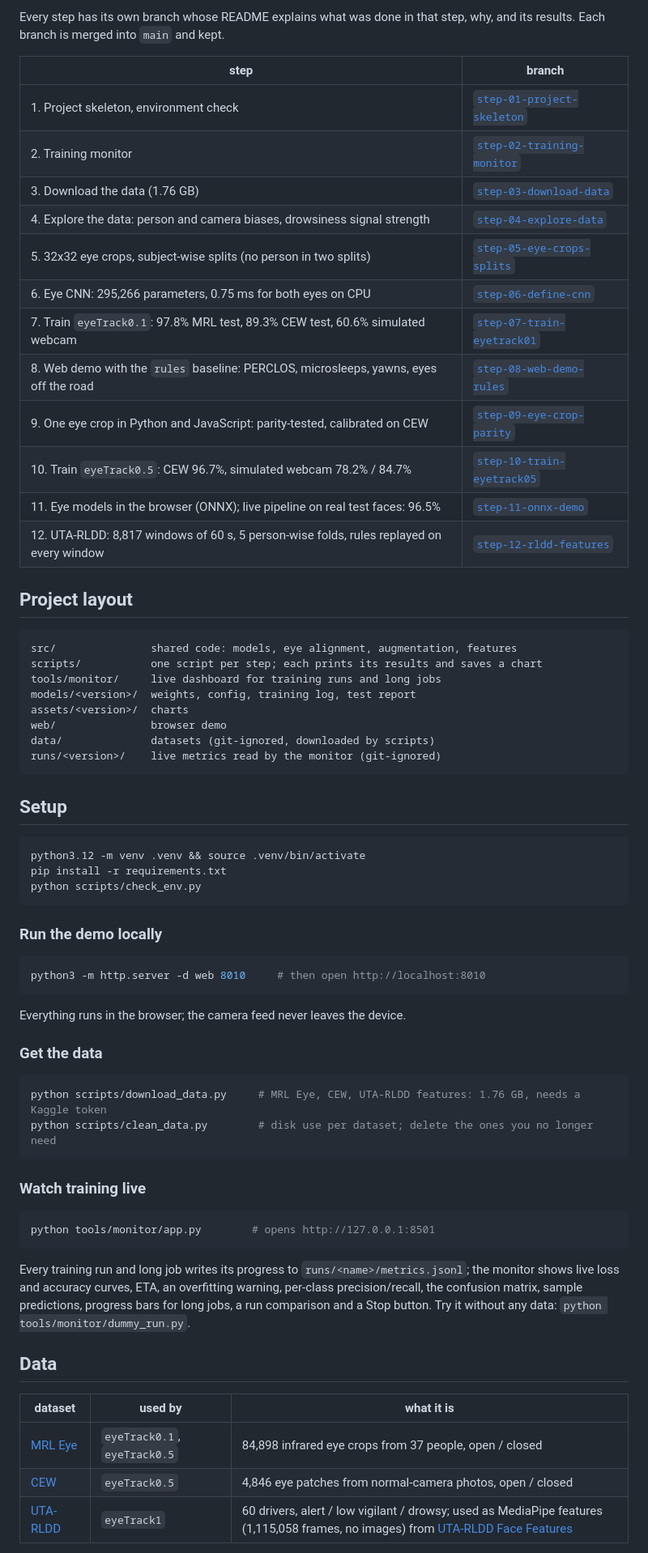
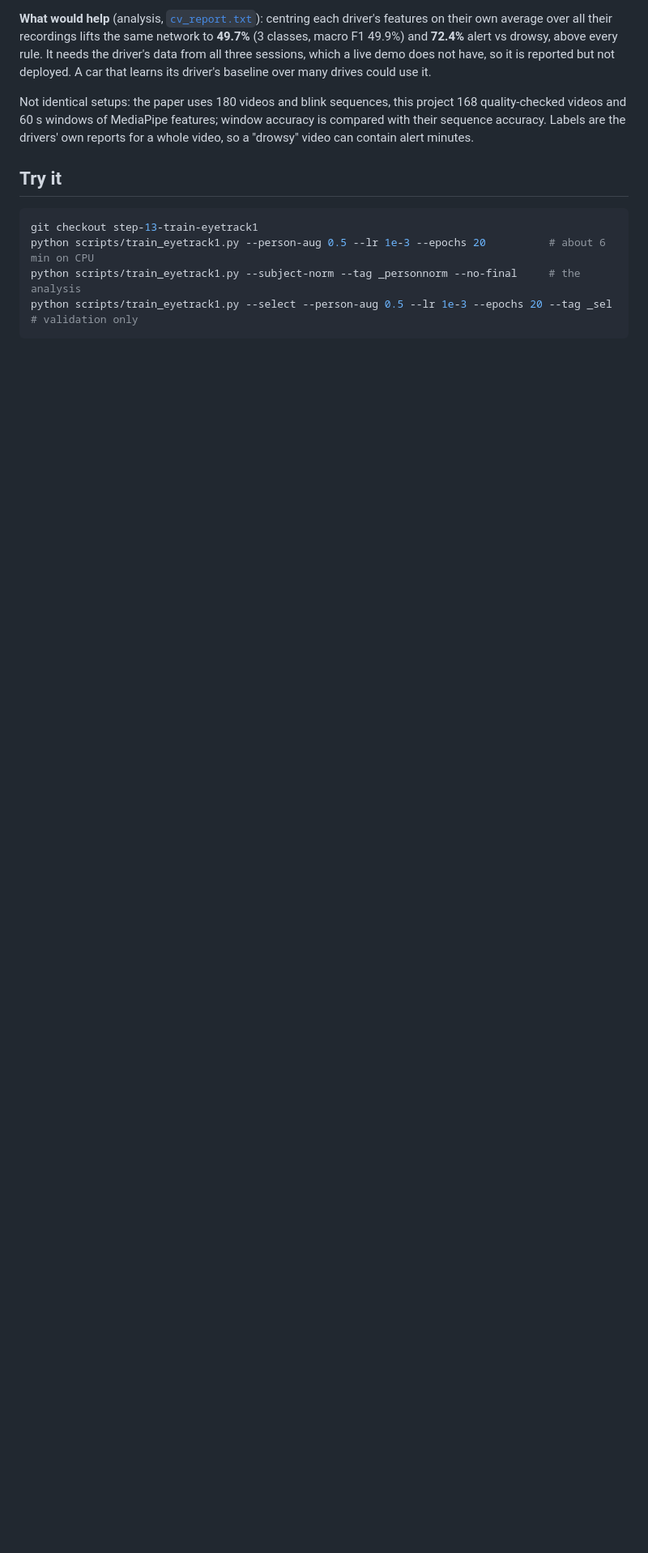
Before and after one commit to tegemenozyurek/eyeTracker, a Markdown page: README.md, the part around one of its changes. Shown at 81% size. Drawn GitHub-style; blank space fills up the shorter version.

````diff
--- a/README.md
+++ b/README.md
@@ -43,74 +56,19 @@ Test people never appear in training. `eyeTrack0.5` trains with webcam-style aug
 
-Every step has its own branch whose README explains what was done in that step, why, and its results.
-Each branch is merged into `main` and kept.
+**What would help** (analysis, [`cv_report.txt`](models/eyeTrack1_personnorm/cv_report.txt)): centring each driver's
+features on their own average over all their recordings lifts the same network to **49.7%** (3 classes, macro F1
+49.9%) and **72.4%** alert vs drowsy, above every rule. It needs the driver's data from all three sessions, which a
+live demo does not have, so it is reported but not deployed. A car that learns its driver's baseline over many drives
+could use it.
 
-| step | branch |
-|---|---|
-| 1. Project skeleton, environment check | [`step-01-project-skeleton`](https://github.com/tegemenozyurek/eyeTracker/tree/step-01-project-skeleton) |
-| 2. Training monitor | [`step-02-training-monitor`](https://github.com/tegemenozyurek/eyeTracker/tree/step-02-training-monitor) |
-| 3. Download the data (1.76 GB) | [`step-03-download-data`](https://github.com/tegemenozyurek/eyeTracker/tree/step-03-download-data) |
-| 4. Explore the data: person and camera biases, drowsiness signal strength | [`step-04-explore-data`](https://github.com/tegemenozyurek/eyeTracker/tree/step-04-explore-data) |
-| 5. 32x32 eye crops, subject-wise splits (no person in two splits) | [`step-05-eye-crops-splits`](https://github.com/tegemenozyurek/eyeTracker/tree/step-05-eye-crops-splits) |
-| 6. Eye CNN: 295,266 parameters, 0.75 ms for both eyes on CPU | [`step-06-define-cnn`](https://github.com/tegemenozyurek/eyeTracker/tree/step-06-define-cnn) |
-| 7. Train `eyeTrack0.1`: 97.8% MRL test, 89.3% CEW test, 60.6% simulated webcam | [`step-07-train-eyetrack01`](https://github.com/tegemenozyurek/eyeTracker/tree/step-07-train-eyetrack01) |
-| 8. Web demo with the `rules` baseline: PERCLOS, microsleeps, yawns, eyes off the road | [`step-08-web-demo-rules`](https://github.com/tegemenozyurek/eyeTracker/tree/step-08-web-demo-rules) |
-| 9. One eye crop in Python and JavaScript: parity-tested, calibrated on CEW | [`step-09-eye-crop-parity`](https://github.com/tegemenozyurek/eyeTracker/tree/step-09-eye-crop-parity) |
-| 10. Train `eyeTrack0.5`: CEW 96.7%, simulated webcam 78.2% / 84.7% | [`step-10-train-eyetrack05`](https://github.com/tegemenozyurek/eyeTracker/tree/step-10-train-eyetrack05) |
-| 11. Eye models in the browser (ONNX); live pipeline on real test faces: 96.5% | [`step-11-onnx-demo`](https://github.com/tegemenozyurek/eyeTracker/tree/step-11-onnx-demo) |
-| 12. UTA-RLDD: 8,817 windows of 60 s, 5 person-wise folds, rules replayed on every window | [`step-12-rldd-features`](https://github.com/tegemenozyurek/eyeTracker/tree/step-12-rldd-features) |
+Not identical setups: the paper uses 180 videos and blink sequences, this project 168 quality-checked videos and 60 s
+windows of MediaPipe features; window accuracy is compared with their sequence accuracy. Labels are the drivers' own
+reports for a whole video, so a "drowsy" video can contain alert minutes.
 
-## Project layout
-
-```
-src/               shared code: models, eye alignment, augmentation, features
-scripts/           one script per step; each prints its results and saves a chart
-tools/monitor/     live dashboard for training runs and long jobs
-models/<version>/  weights, config, training log, test report
-assets/<version>/  charts
-web/               browser demo
-data/              datasets (git-ignored, downloaded by scripts)
-runs/<version>/    live metrics read by the monitor (git-ignored)
-```
-
-## Setup
+## Try it
 
 ```bash
-python3.12 -m venv .venv && source .venv/bin/activate
-pip install -r requirements.txt
-python scripts/check_env.py
+git checkout step-13-train-eyetrack1
+python scripts/train_eyetrack1.py --person-aug 0.5 --lr 1e-3 --epochs 20          # about 6 min on CPU
+python scripts/train_eyetrack1.py --subject-norm --tag _personnorm --no-final     # the analysis
+python scripts/train_eyetrack1.py --select --person-aug 0.5 --lr 1e-3 --epochs 20 --tag _sel   # validation only
 ```
-
-### Run the demo locally
-
-```bash
-python3 -m http.server -d web 8010     # then open http://localhost:8010
-```
-
-Everything runs in the browser; the camera feed never leaves the device.
-
-### Get the data
-
-```bash
-python scripts/download_data.py     # MRL Eye, CEW, UTA-RLDD features: 1.76 GB, needs a Kaggle token
-python scripts/clean_data.py        # disk use per dataset; delete the ones you no longer need
-```
-
-### Watch training live
-
-```bash
-python tools/monitor/app.py        # opens http://127.0.0.1:8501
-```
-
-Every training run and long job writes its progress to `runs/<name>/metrics.jsonl`; the monitor shows live loss and
-accuracy curves, ETA, an overfitting warning, per-class precision/recall, the confusion matrix, sample predictions,
-progress bars for long jobs, a run comparison and a Stop button. Try it without any data:
-`python tools/monitor/dummy_run.py`.
-
-## Data
-
-| dataset | used by | what it is |
-|---|---|---|
-| [MRL Eye](http://mrl.cs.vsb.cz/eyedataset) | `eyeTrack0.1`, `eyeTrack0.5` | 84,898 infrared eye crops from 37 people, open / closed |
-| [CEW](https://parnec.nuaa.edu.cn/_upload/tpl/02/db/731/template731/pages/xtan/ClosedEyeDatabases.html) | `eyeTrack0.5` | 4,846 eye patches from normal-camera photos, open / closed |
-| [UTA-RLDD](https://sites.google.com/view/utarldd/home) | `eyeTrack1` | 60 drivers, alert / low vigilant / drowsy; used as MediaPipe features (1,115,058 frames, no images) from [UTA-RLDD Face Features](https://www.kaggle.com/datasets/abdulrahmankhengari/uta-rldd-face-features) |
-
````
Also changed, not shown: other parts of README.md (+43 -35 lines).
